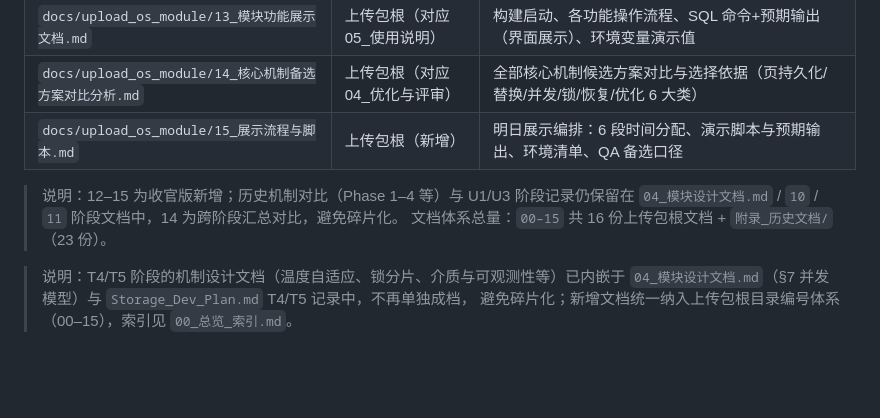
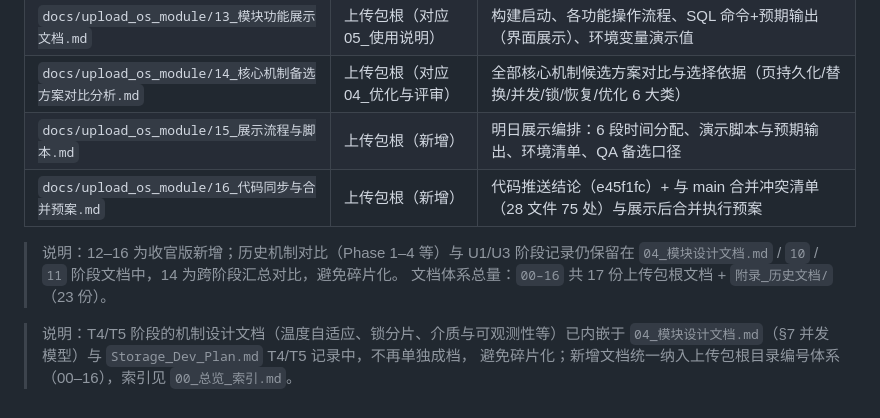
Before and after one commit to yanjuanxinbing/SQL-Compiler, a Markdown page: docs/upload_os_module/05_文档整合归类.md, the part around the change. Rendered like a GitHub page; blank space fills up the shorter version.

```diff
--- a/docs/upload_os_module/05_文档整合归类.md
+++ b/docs/upload_os_module/05_文档整合归类.md
@@ -125,11 +125,12 @@
 | `docs/upload_os_module/13_模块功能展示文档.md` | 上传包根（对应 05_使用说明） | 构建启动、各功能操作流程、SQL 命令+预期输出（界面展示）、环境变量演示值 |
 | `docs/upload_os_module/14_核心机制备选方案对比分析.md` | 上传包根（对应 04_优化与评审） | 全部核心机制候选方案对比与选择依据（页持久化/替换/并发/锁/恢复/优化 6 大类） |
 | `docs/upload_os_module/15_展示流程与脚本.md` | 上传包根（新增） | 明日展示编排：6 段时间分配、演示脚本与预期输出、环境清单、QA 备选口径 |
+| `docs/upload_os_module/16_代码同步与合并预案.md` | 上传包根（新增） | 代码推送结论（e45f1fc）+ 与 main 合并冲突清单（28 文件 75 处）与展示后合并执行预案 |
 
-> 说明：12–15 为收官版新增；历史机制对比（Phase 1–4 等）与 U1/U3 阶段记录仍保留在
+> 说明：12–16 为收官版新增；历史机制对比（Phase 1–4 等）与 U1/U3 阶段记录仍保留在
 > `04_模块设计文档.md` / `10` / `11` 阶段文档中，14 为跨阶段汇总对比，避免碎片化。
-> 文档体系总量：`00–15` 共 16 份上传包根文档 + `附录_历史文档/`（23 份）。
+> 文档体系总量：`00–16` 共 17 份上传包根文档 + `附录_历史文档/`（23 份）。
 
 > 说明：T4/T5 阶段的机制设计文档（温度自适应、锁分片、介质与可观测性等）已内嵌于
 > `04_模块设计文档.md`（§7 并发模型）与 `Storage_Dev_Plan.md` T4/T5 记录中，不再单独成档，
-> 避免碎片化；新增文档统一纳入上传包根目录编号体系（00–15），索引见 `00_总览_索引.md`。
+> 避免碎片化；新增文档统一纳入上传包根目录编号体系（00–16），索引见 `00_总览_索引.md`。
```
Also changed, not shown: docs/upload_os_module/00_总览_索引.md (+2 -0 lines), docs/upload_os_module/16_代码同步与合并预案.md (added, +116 -0 lines).
